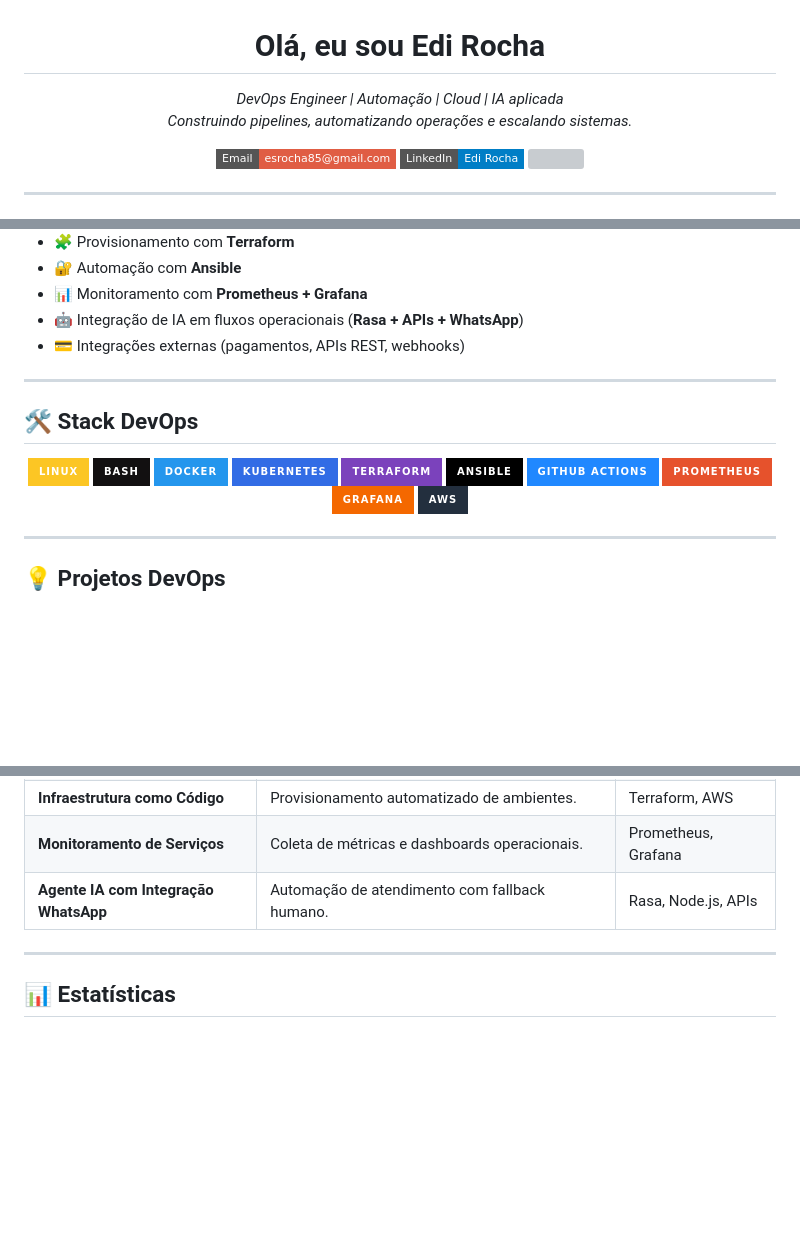
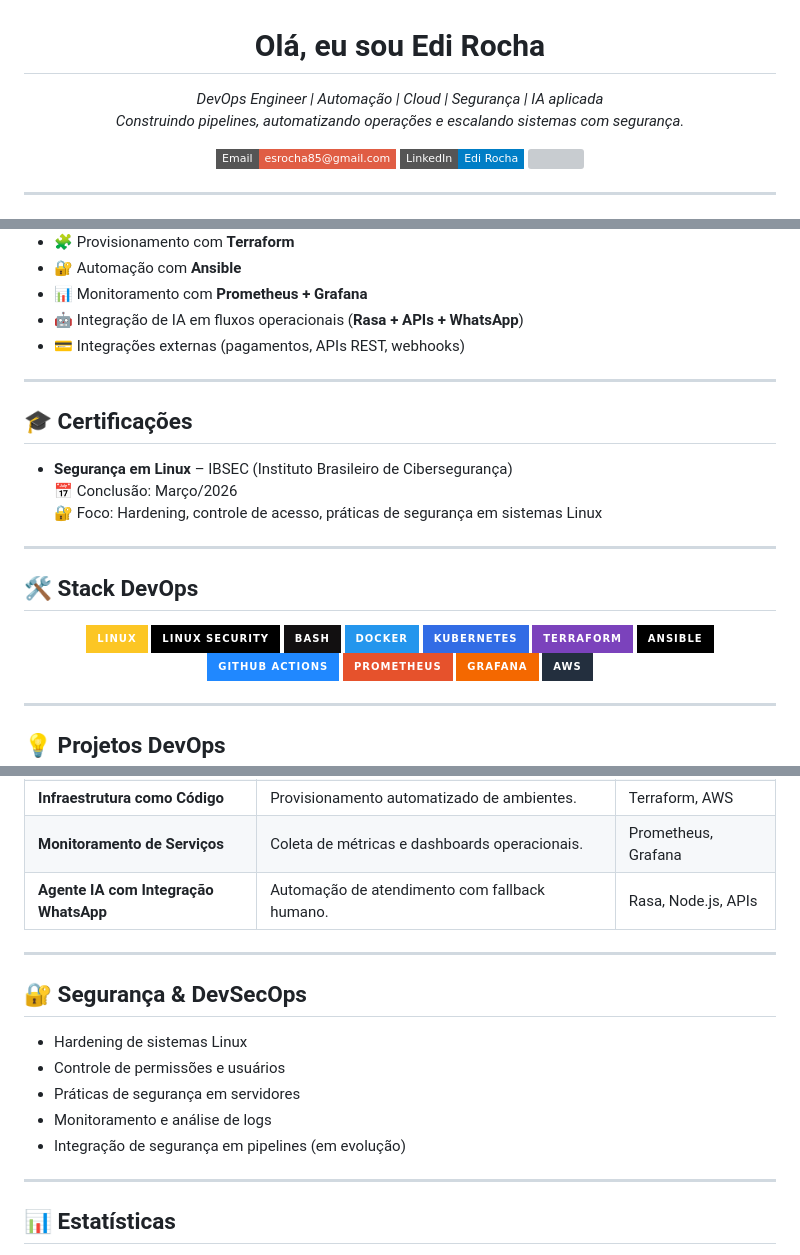
Before and after one commit to edisrocha/edisrocha, a Markdown page: README.md, 3 parts joined by grey strips. GitHub-like rendering; badges without logos; blank space fills up the shorter version; grey boxes are pictures that could not be loaded.

```diff
--- a/README.md
+++ b/README.md
@@ -1,8 +1,8 @@
 <h1 align="center">Olá, eu sou <strong>Edi Rocha</strong></h1>
 
 <p align="center">
-  <em>DevOps Engineer | Automação | Cloud | IA aplicada</em><br>
-  <em>Construindo pipelines, automatizando operações e escalando sistemas.</em>
+  <em>DevOps Engineer | Automação | Cloud | Segurança | IA aplicada</em><br>
+  <em>Construindo pipelines, automatizando operações e escalando sistemas com segurança.</em>
 </p>
 
 <p align="center">
@@ -43,10 +43,19 @@ Minha abordagem é orientada a **reduzir esforço manual, aumentar confiabilidad
 
 ---
 
+## 🎓 Certificações
+
+- **Segurança em Linux** – IBSEC (Instituto Brasileiro de Cibersegurança)
+  📅 Conclusão: Março/2026
+  🔐 Foco: Hardening, controle de acesso, práticas de segurança em sistemas Linux
+
+---
+
 ## 🛠️ Stack DevOps
 
 <p align="center">
   <img src="https://img.shields.io/badge/Linux-FCC624?style=for-the-badge&logo=linux&logoColor=black"/>
+  <img src="https://img.shields.io/badge/Linux_Security-000000?style=for-the-badge&logo=linux&logoColor=white"/>
   <img src="https://img.shields.io/badge/Bash-121011?style=for-the-badge&logo=gnu-bash&logoColor=white"/>
   <img src="https://img.shields.io/badge/Docker-2496ED?style=for-the-badge&logo=docker&logoColor=white"/>
   <img src="https://img.shields.io/badge/Kubernetes-326CE5?style=for-the-badge&logo=kubernetes&logoColor=white"/>
@@ -69,6 +78,16 @@ Minha abordagem é orientada a **reduzir esforço manual, aumentar confiabilidad
 | **Infraestrutura como Código** | Provisionamento automatizado de ambientes. | Terraform, AWS |
 | **Monitoramento de Serviços** | Coleta de métricas e dashboards operacionais. | Prometheus, Grafana |
 | **Agente IA com Integração WhatsApp** | Automação de atendimento com fallback humano. | Rasa, Node.js, APIs |
+
+---
+
+## 🔐 Segurança & DevSecOps
+
+- Hardening de sistemas Linux
+- Controle de permissões e usuários
+- Práticas de segurança em servidores
+- Monitoramento e análise de logs
+- Integração de segurança em pipelines (em evolução)
 
 ---
 
```
Also changed, not shown: other parts of README.md (+3 -2 lines).
